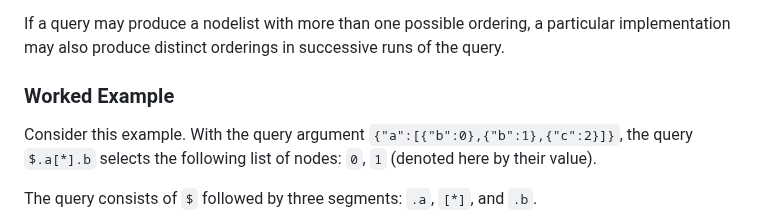
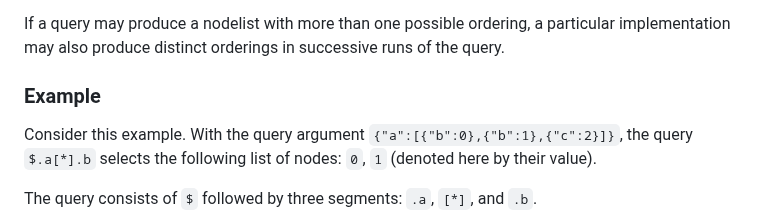
Before and after one commit to ietf-wg-jsonpath/draft-ietf-jsonpath-base, a Markdown page: draft-ietf-jsonpath-base.md, the part around one of its changes. Rendered like a GitHub page.

```diff
--- a/draft-ietf-jsonpath-base.md
+++ b/draft-ietf-jsonpath-base.md
@@ -600,7 +600,7 @@ then the whole query produces an empty nodelist.
 If a query may produce a nodelist with more than one possible ordering, a particular implementation
 may also produce distinct orderings in successive runs of the query.
 
-### Worked Example
+### Example
 
 Consider this example. With the query argument `{"a":[{"b":0},{"b":1},{"c":2}]}`, the
 query `$.a[*].b` selects the following list of nodes: `0`, `1`
```
Also changed, not shown: other parts of draft-ietf-jsonpath-base.md (+2 -2 lines).
